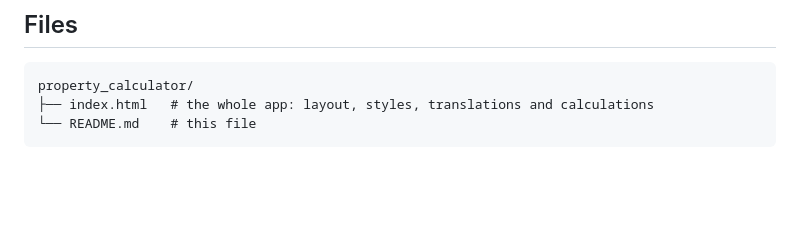
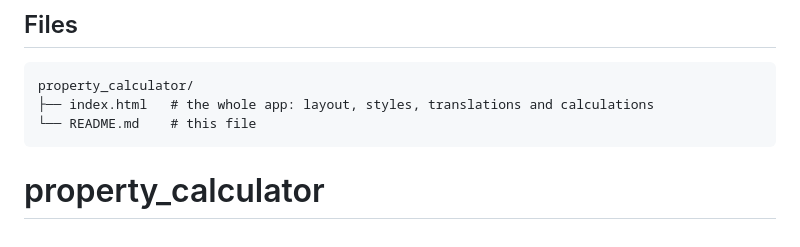
Before and after one commit to Katanovich/property_calculator, a Markdown page: README.md, the part around the change. GitHub-like rendering; blank space fills up the shorter version.

````diff
--- a/README.md
+++ b/README.md
@@ -92,3 +92,4 @@ property_calculator/
 ├── index.html   # the whole app: layout, styles, translations and calculations
 └── README.md    # this file
 ```
+# property_calculator
````
